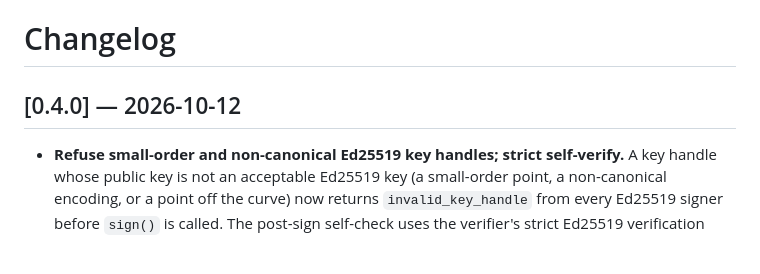
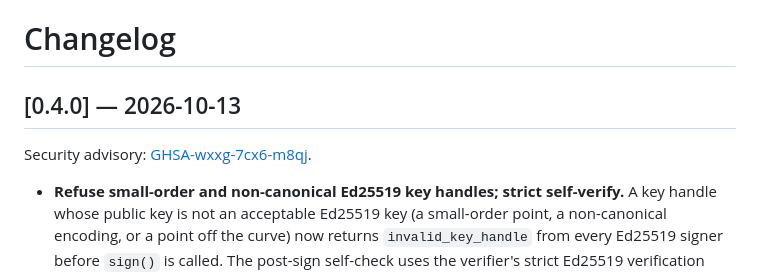
Before and after one commit to baselabs/bounded_authority_signer_typescript, a Markdown page: CHANGELOG.md, the part around the change. GitHub-like rendering; blank space fills up the shorter version.

Commit message:
Release 0.4.0: date the changelog and link the security advisory
track: T2

```diff
--- a/CHANGELOG.md
+++ b/CHANGELOG.md
@@ -1,6 +1,8 @@
 # Changelog
 
-## [0.4.0] — 2026-10-12
+## [0.4.0] — 2026-10-13
+
+Security advisory: [GHSA-wxxg-7cx6-m8qj](https://github.com/baselabs/bounded_authority_signer_typescript/security/advisories/GHSA-wxxg-7cx6-m8qj).
 
 - **Refuse small-order and non-canonical Ed25519 key handles; strict self-verify.** A key
   handle whose public key is not an acceptable Ed25519 key (a small-order point, a
```
